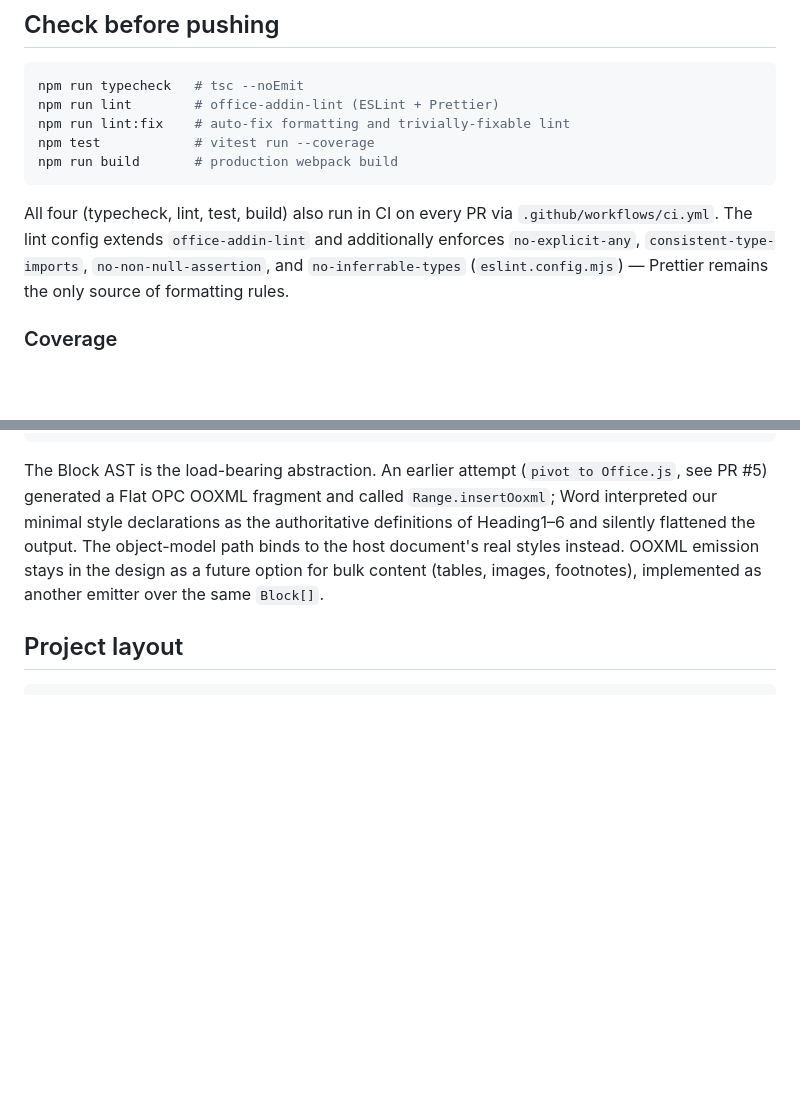
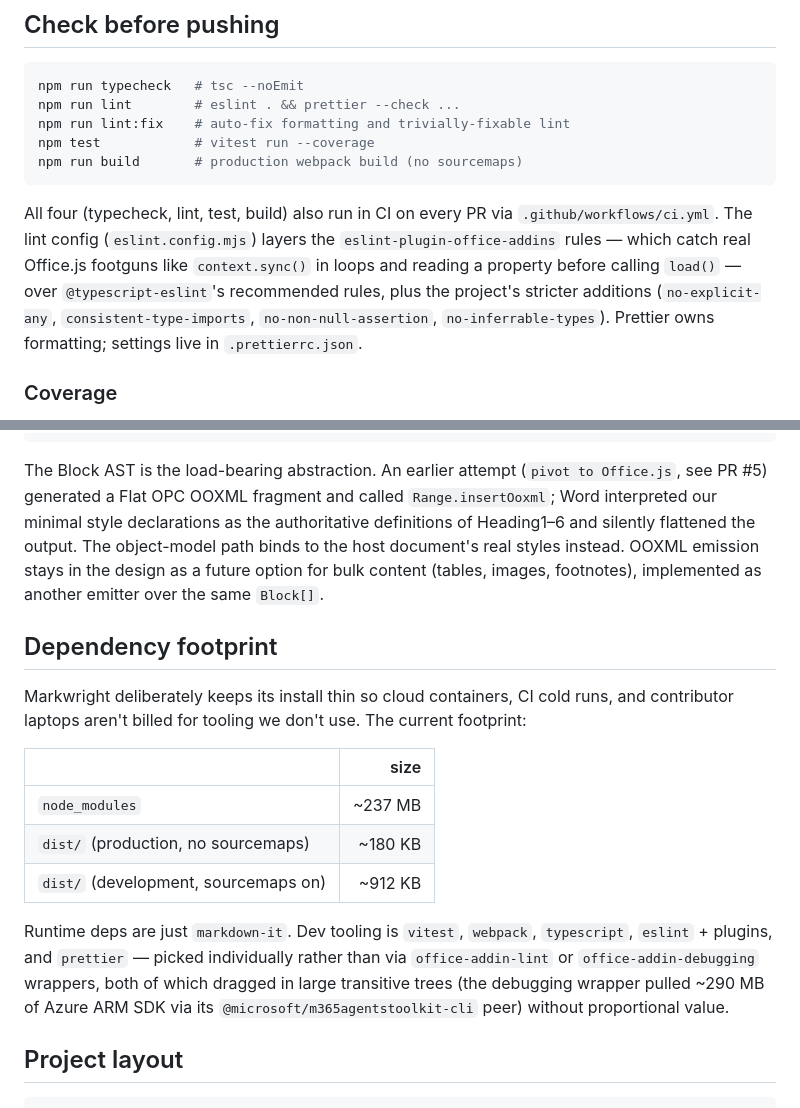
Before and after one commit to brian-benzinger/markwright, a Markdown page: README.md, 2 parts joined by grey strips. Rendered like a GitHub page; blank space fills up the shorter version.

Commit message:
Lean deps: README + CLAUDE.md updates summarizing the new footprint
Captures the final state after Proposals 1-4 in the docs:

- README gains a "Dependency footprint" section with a size table
  (node_modules 237 MB, prod dist 180 KB, dev dist 912 KB) and a short
  explanation of why we picked individual tools over the office-addin
  wrappers.
- README's "Check before pushing" section updated to reflect direct
  eslint + prettier invocation and points at .prettierrc.json.
- CLAUDE.md captures the lint pipeline shape, the dev-only sourcemap
  gate, the absent core-js polyfill, and the manual sideload step.

````diff
--- a/README.md
+++ b/README.md
@@ -68,17 +68,21 @@ refresh the task pane.
 
 ```bash
 npm run typecheck   # tsc --noEmit
-npm run lint        # office-addin-lint (ESLint + Prettier)
+npm run lint        # eslint . && prettier --check ...
 npm run lint:fix    # auto-fix formatting and trivially-fixable lint
 npm test            # vitest run --coverage
-npm run build       # production webpack build
+npm run build       # production webpack build (no sourcemaps)
 ```
 
 All four (typecheck, lint, test, build) also run in CI on every PR via
-`.github/workflows/ci.yml`. The lint config extends `office-addin-lint`
-and additionally enforces `no-explicit-any`, `consistent-type-imports`,
-`no-non-null-assertion`, and `no-inferrable-types` (`eslint.config.mjs`)
-— Prettier remains the only source of formatting rules.
+`.github/workflows/ci.yml`. The lint config (`eslint.config.mjs`) layers
+the `eslint-plugin-office-addins` rules — which catch real Office.js
+footguns like `context.sync()` in loops and reading a property before
+calling `load()` — over `@typescript-eslint`'s recommended rules, plus
+the project's stricter additions (`no-explicit-any`,
+`consistent-type-imports`, `no-non-null-assertion`,
+`no-inferrable-types`). Prettier owns formatting; settings live in
+`.prettierrc.json`.
 
 ### Coverage
 
@@ -132,6 +136,25 @@ The object-model path binds to the host document's real styles instead. OOXML
 emission stays in the design as a future option for bulk content (tables,
 images, footnotes), implemented as another emitter over the same `Block[]`.
 
+## Dependency footprint
+
+Markwright deliberately keeps its install thin so cloud containers, CI
+cold runs, and contributor laptops aren't billed for tooling we don't
+use. The current footprint:
+
+| | size |
+| --- | ---: |
+| `node_modules` | ~237 MB |
+| `dist/` (production, no sourcemaps) | ~180 KB |
+| `dist/` (development, sourcemaps on) | ~912 KB |
+
+Runtime deps are just `markdown-it`. Dev tooling is `vitest`, `webpack`,
+`typescript`, `eslint` + plugins, and `prettier` — picked individually
+rather than via `office-addin-lint` or `office-addin-debugging`
+wrappers, both of which dragged in large transitive trees (the
+debugging wrapper pulled ~290 MB of Azure ARM SDK via its
+`@microsoft/m365agentstoolkit-cli` peer) without proportional value.
+
 ## Project layout
 
 ```
````
Also changed, not shown: CLAUDE.md (+14 -5 lines).
